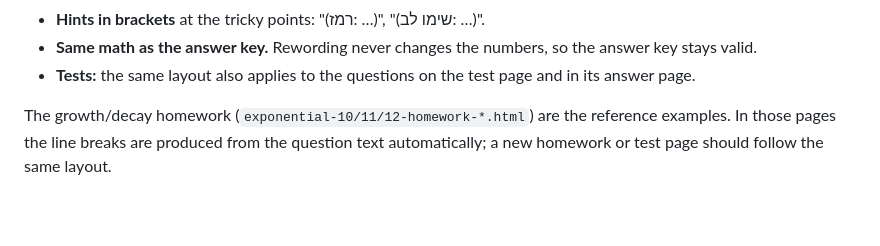
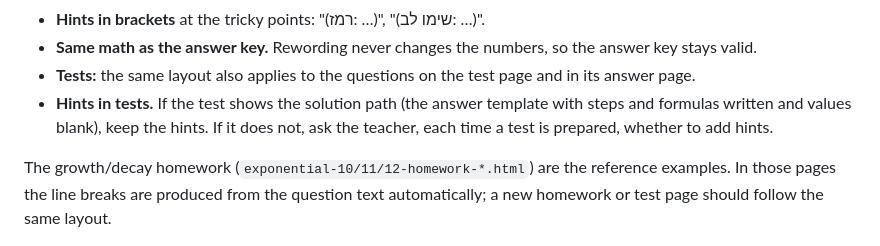
Before and after one commit to ofernarkis10/math11grade, a Markdown page: README.md, the part around the change. GitHub-like rendering; blank space fills up the shorter version.

Commit message:
README: when to include hints in test questions
Co-Authored-By: Claude Opus 5.5 <noreply@anthropic.com>
Claude-Session: https://claude.ai/code/session_01NEVNoYzk83qVc8bxGughgc

```diff
--- a/README.md
+++ b/README.md
@@ -166,6 +166,7 @@ In the wheel-motion pages this layout is produced automatically from the solutio
 - **Hints in brackets** at the tricky points: "(רמז: …)", "(שימו לב: …)".
 - **Same math as the answer key.** Rewording never changes the numbers, so the answer key stays valid.
 - **Tests:** the same layout also applies to the questions on the test page and in its answer page.
+- **Hints in tests.** If the test shows the solution path (the answer template with steps and formulas written and values blank), keep the hints. If it does not, ask the teacher, each time a test is prepared, whether to add hints.
 
 The growth/decay homework (`exponential-10/11/12-homework-*.html`) are the reference examples. In those pages the line breaks are produced from the question text automatically; a new homework or test page should follow the same layout.
 
```
